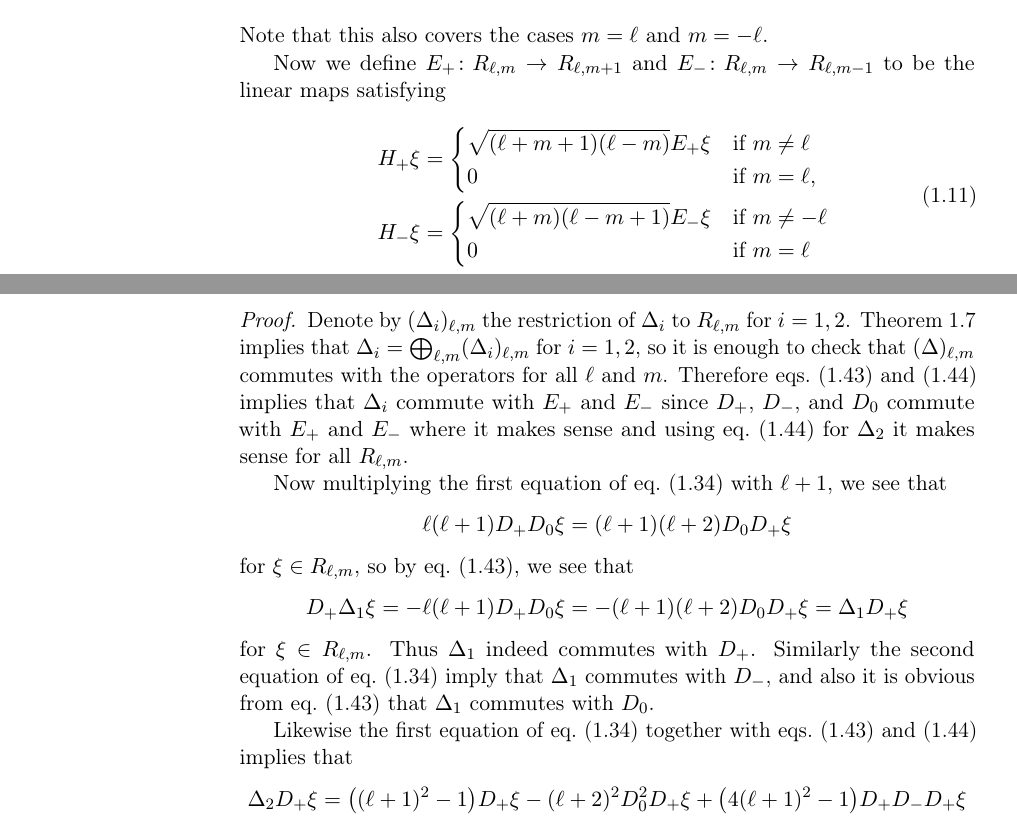
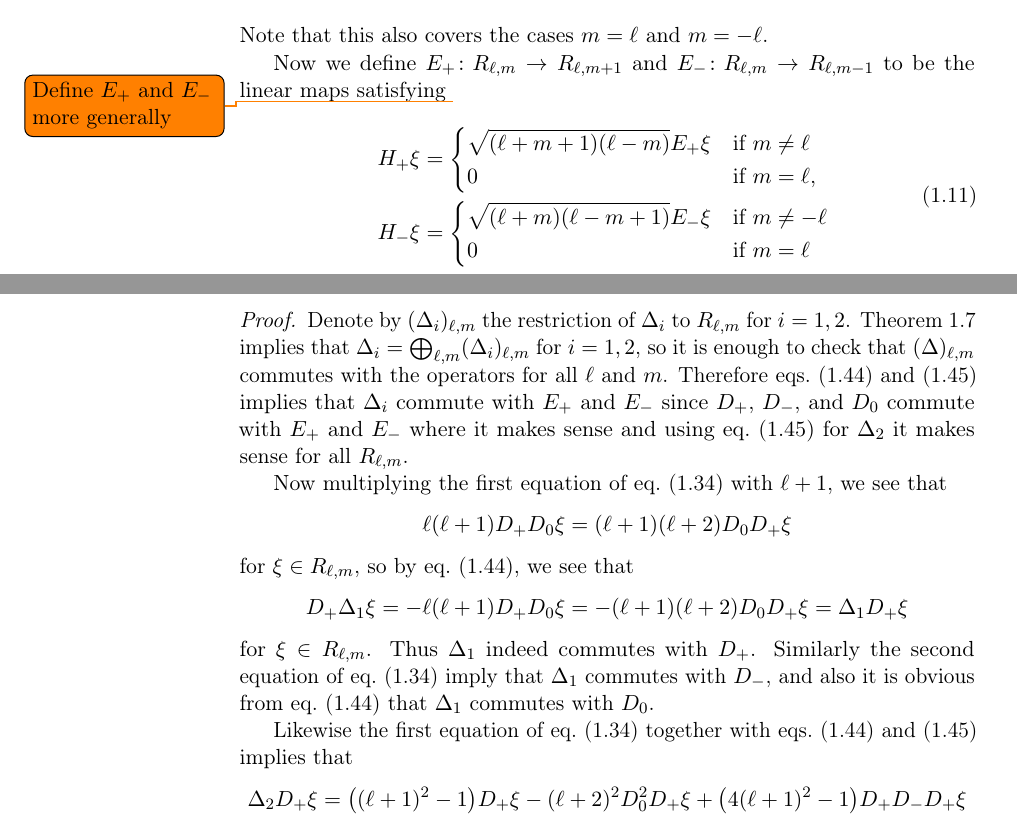
Before and after one commit to Danielkonge/Bachelor, a LaTeX document (main.tex, which reads sections/sec1-1.tex): two parts of pages 10 and 26 of 63, joined at a grey line, cut so that both start at the same text. Compiled offline with pdfLaTeX.

Commit message:
Updated minor fixes

```diff
--- a/sections/sec1-1.tex
+++ b/sections/sec1-1.tex
@@ -139,7 +139,7 @@ Hence we have linear operators $H_+H_-,H_-H_+\colon R_{\ell,m}\to R_{\ell,m}$, a
 \end{align}
 Note that this also covers the cases $m=\ell$ and $m=-\ell$.
 
-Now we define $E_+ \colon R_{\ell,m}\to R_{\ell,m+1}$ and $E_- \colon R_{\ell,m}\to R_{\ell,m-1}$ to be the linear maps satisfying
+Now we define $E_+ \colon R_{\ell,m}\to R_{\ell,m+1}$ and $E_- \colon R_{\ell,m}\to R_{\ell,m-1}$ to be the linear maps satisfying \todo{Define $E_+$ and $E_-$ more generally}
 \begin{align}
   \begin{split} \label{eq:E+andE-}
     H_+ \xi &=
```
Also changed, not shown: sections/sec1-2.tex (+0 -1 lines), main.pdf, 8 other files.
